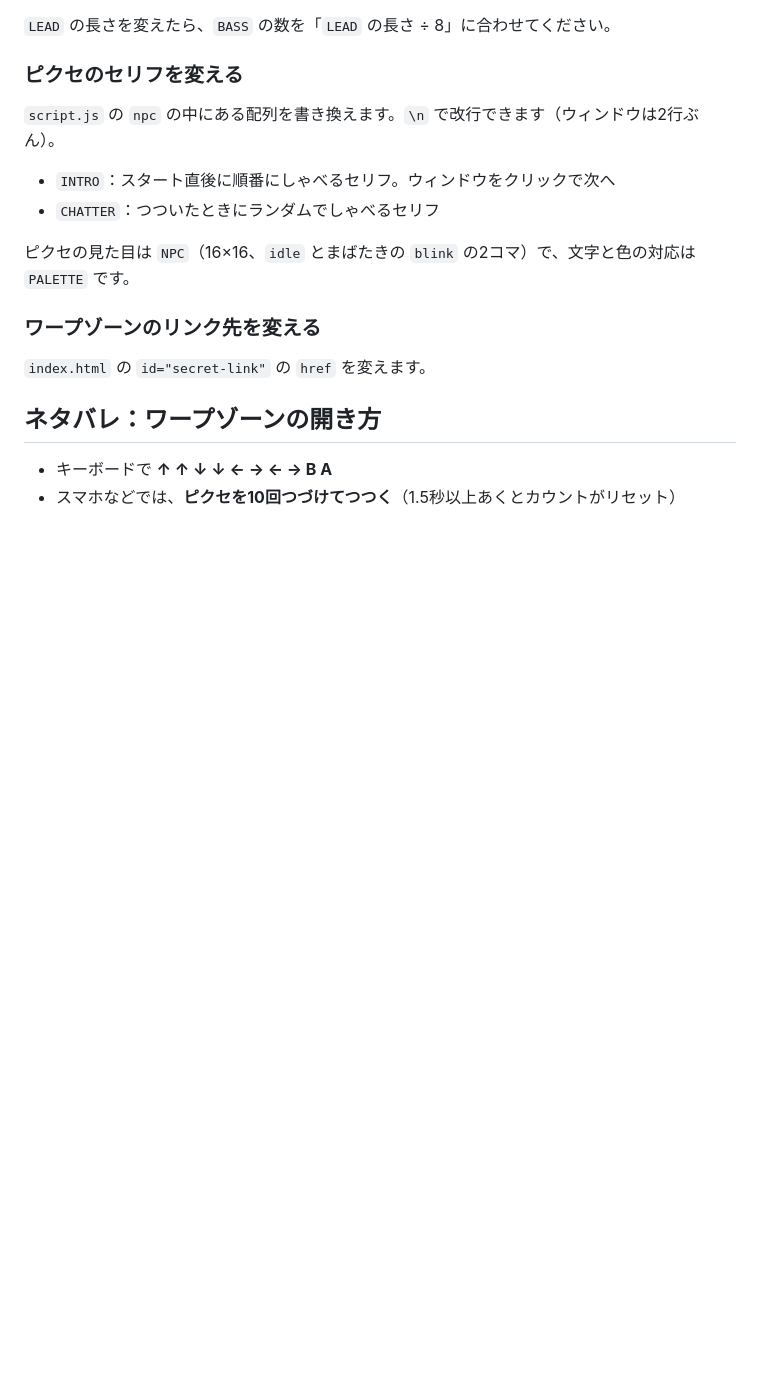
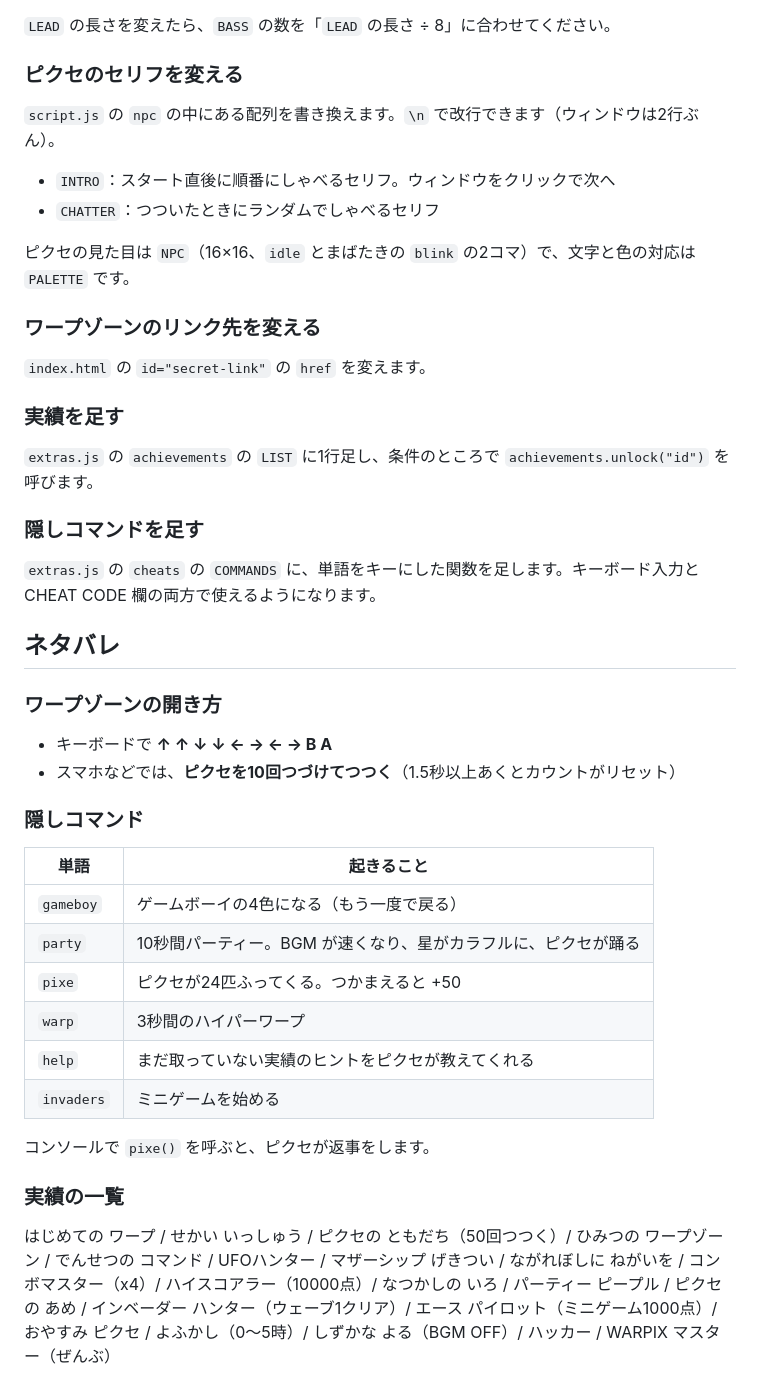
Before and after one commit to koki-hq/warpix-link, a Markdown page: README.md, the part around one of its changes. Drawn GitHub-style; blank space fills up the shorter version.

```diff
--- a/README.md
+++ b/README.md
@@ -101,7 +115,34 @@ heart: [
 
 `index.html` の `id="secret-link"` の `href` を変えます。
 
-## ネタバレ：ワープゾーンの開き方
+### 実績を足す
+
+`extras.js` の `achievements` の `LIST` に1行足し、条件のところで `achievements.unlock("id")` を呼びます。
+
+### 隠しコマンドを足す
+
+`extras.js` の `cheats` の `COMMANDS` に、単語をキーにした関数を足します。キーボード入力と CHEAT CODE 欄の両方で使えるようになります。
+
+## ネタバレ
+
+### ワープゾーンの開き方
 
 - キーボードで **↑ ↑ ↓ ↓ ← → ← → B A**
 - スマホなどでは、**ピクセを10回つづけてつつく**（1.5秒以上あくとカウントがリセット）
+
+### 隠しコマンド
+
+| 単語 | 起きること |
+| --- | --- |
+| `gameboy` | ゲームボーイの4色になる（もう一度で戻る） |
+| `party` | 10秒間パーティー。BGM が速くなり、星がカラフルに、ピクセが踊る |
+| `pixe` | ピクセが24匹ふってくる。つかまえると +50 |
+| `warp` | 3秒間のハイパーワープ |
+| `help` | まだ取っていない実績のヒントをピクセが教えてくれる |
+| `invaders` | ミニゲームを始める |
+
+コンソールで `pixe()` を呼ぶと、ピクセが返事をします。
+
+### 実績の一覧
+
+はじめての ワープ / せかい いっしゅう / ピクセの ともだち（50回つつく）/ ひみつの ワープゾーン / でんせつの コマンド / UFOハンター / マザーシップ げきつい / ながれぼしに ねがいを / コンボマスター（x4）/ ハイスコアラー（10000点）/ なつかしの いろ / パーティー ピープル / ピクセの あめ / インベーダー ハンター（ウェーブ1クリア）/ エース パイロット（ミニゲーム1000点）/ おやすみ ピクセ / よふかし（0〜5時）/ しずかな よる（BGM OFF）/ ハッカー / WARPIX マスター（ぜんぶ）
```
Also changed, not shown: other parts of README.md (+16 -2 lines), docs/THEME.md (+20 -0 lines).
